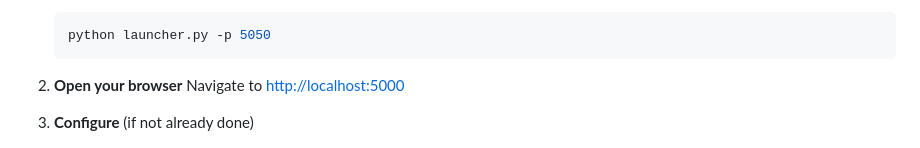
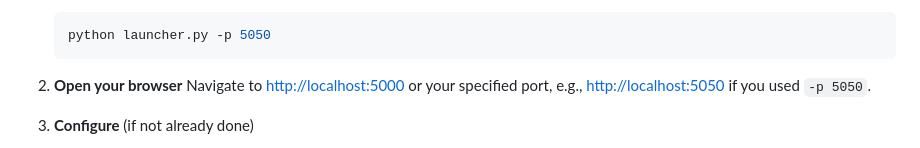
Before and after one commit to michaelfdickey/log-scanner-supreme, a Markdown page: README.md, the part around the change. Rendered like a GitHub page.

```diff
--- a/README.md
+++ b/README.md
@@ -75,7 +75,7 @@ An AI-powered log file analyzer with a web-based interface. Upload log files, an
 
 
 2. **Open your browser**
-   Navigate to [http://localhost:5000](http://localhost:5000)
+   Navigate to [http://localhost:5000](http://localhost:5000) or your specified port, e.g., [http://localhost:5050](http://localhost:5050) if you used `-p 5050`.
 
 3. **Configure** (if not already done)
    - Click the ⚙️ Settings button
```
